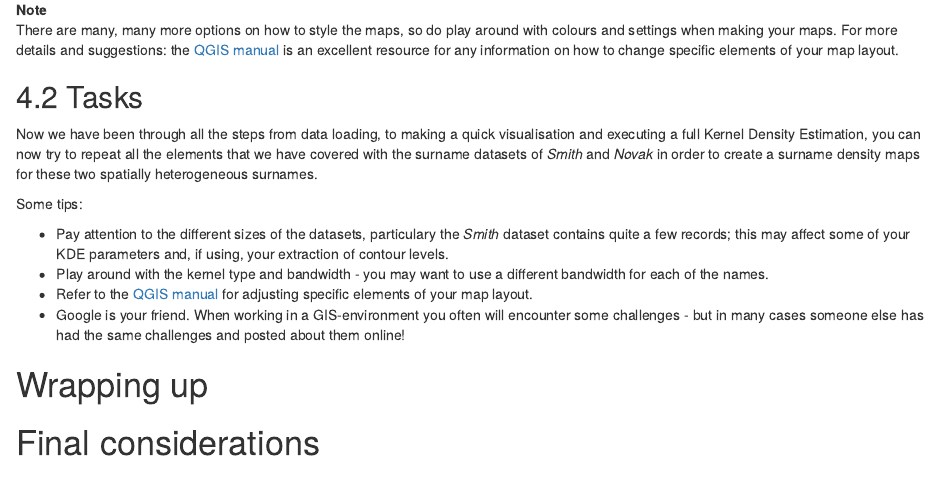
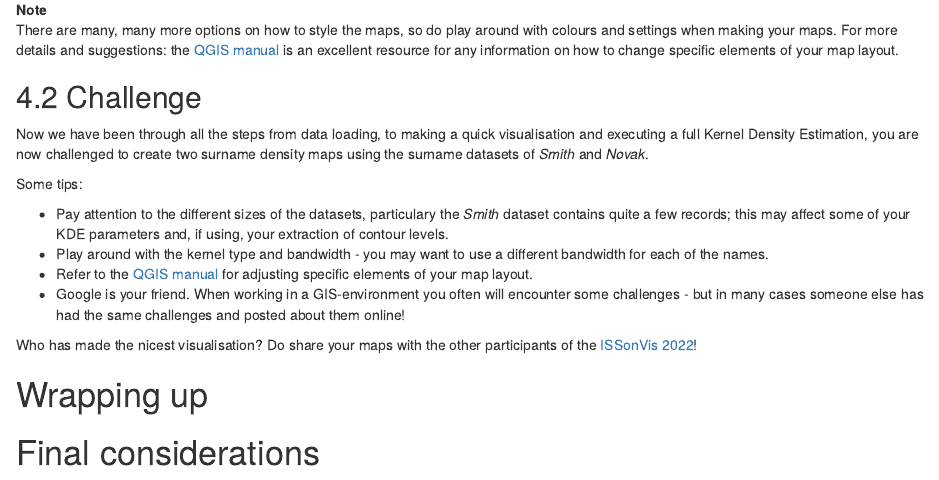
Before and after one commit to jtvandijk/GEOVIS22, an R Markdown document (index.Rmd): the page in a window 1100 px wide, from 11480 px down. Rendered offline with R 4.5, knitr and Pandoc, with nearby package versions; drawn as R Markdown's standard HTML page in place of the format the file asks for.

Commit message:
change final task to challenge

```diff
--- a/index.Rmd
+++ b/index.Rmd
@@ -435,8 +435,8 @@ Although the map in the example probably needs a little TLC, the image is now re
 There are many, many more options on how to style the maps, so do play around with colours and settings when making your maps. For more details and suggestions: the [QGIS manual](https://docs.qgis.org/3.16/en/docs/training_manual/index.html) is an excellent resource for any information on how to change specific elements of your map layout.
 :::
 
-## Tasks {#task-s4}
-Now we have been through all the steps from data loading, to making a quick visualisation and executing a full Kernel Density Estimation, you can now try to repeat all the elements that we have covered with the surname datasets of *Smith* and *Novak* in order to create a surname density maps for these two spatially heterogeneous surnames.
+## Challenge {#task-s4}
+Now we have been through all the steps from data loading, to making a quick visualisation and executing a full Kernel Density Estimation, you are now challenged to create two surname density maps using the surname datasets of *Smith* and *Novak*.
 
 Some tips:
 
@@ -444,6 +444,8 @@ Some tips:
 - Play around with the kernel type and bandwidth - you may want to use a different bandwidth for each of the names.
 - Refer to the [QGIS manual](https://docs.qgis.org/3.16/en/docs/training_manual/index.html) for adjusting specific elements of your map layout.
 - Google is your friend. When working in a GIS-environment you often will encounter some challenges - but in many cases someone else has had the same challenges and posted about them online!
+
+Who has made the nicest visualisation? Do share your maps with the other participants of the [ISSonVis 2022](https://www.geoinformatics.upol.cz/en/iss)!
 
 # (PART\*) Wrapping up {-}
 # Final considerations {-}
```
Also changed, not shown: docs/search_index.json, 7 other files.
